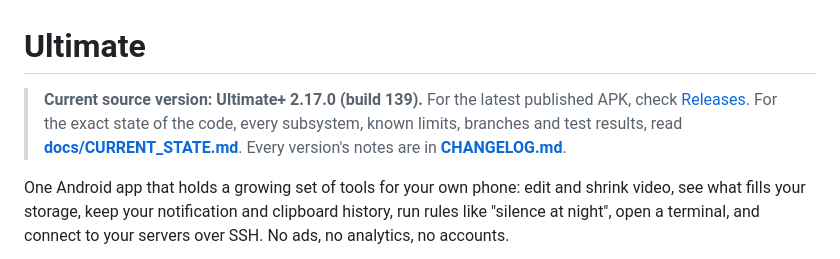
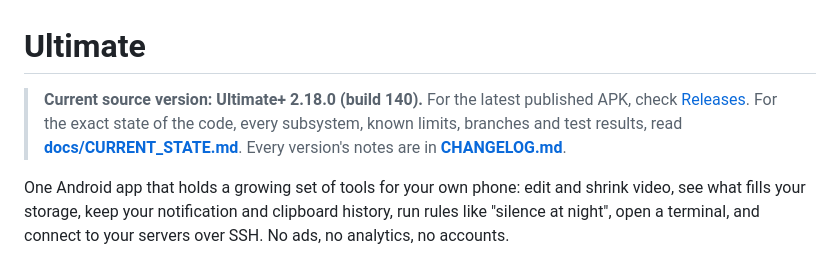
Before and after one commit to mosrvs2025/ultimate-android, a Markdown page: README.md, the part around the change. Drawn GitHub-style.

```diff
--- a/README.md
+++ b/README.md
@@ -1,6 +1,6 @@
 # Ultimate
 
-> **Current source version: Ultimate+ 2.17.0 (build 139).** For the latest published APK, check [Releases](https://github.com/mosrvs2025/ultimate-android/releases/latest). For the exact state of the code, every subsystem, known limits, branches and test results, read **[docs/CURRENT_STATE.md](docs/CURRENT_STATE.md)**. Every version's notes are in **[CHANGELOG.md](CHANGELOG.md)**.
+> **Current source version: Ultimate+ 2.18.0 (build 140).** For the latest published APK, check [Releases](https://github.com/mosrvs2025/ultimate-android/releases/latest). For the exact state of the code, every subsystem, known limits, branches and test results, read **[docs/CURRENT_STATE.md](docs/CURRENT_STATE.md)**. Every version's notes are in **[CHANGELOG.md](CHANGELOG.md)**.
 
 One Android app that holds a growing set of tools for your own phone: edit and shrink video, see what fills your storage, keep your notification and clipboard history, run rules like "silence at night", open a terminal, and connect to your servers over SSH. No ads, no analytics, no accounts.
 
```
Also changed, not shown: CHANGELOG.md (+8 -0 lines), docs/CURRENT_STATE.md (+2 -1 lines), docs/screenshots/join-any-screen.png (added), 3 other files.
